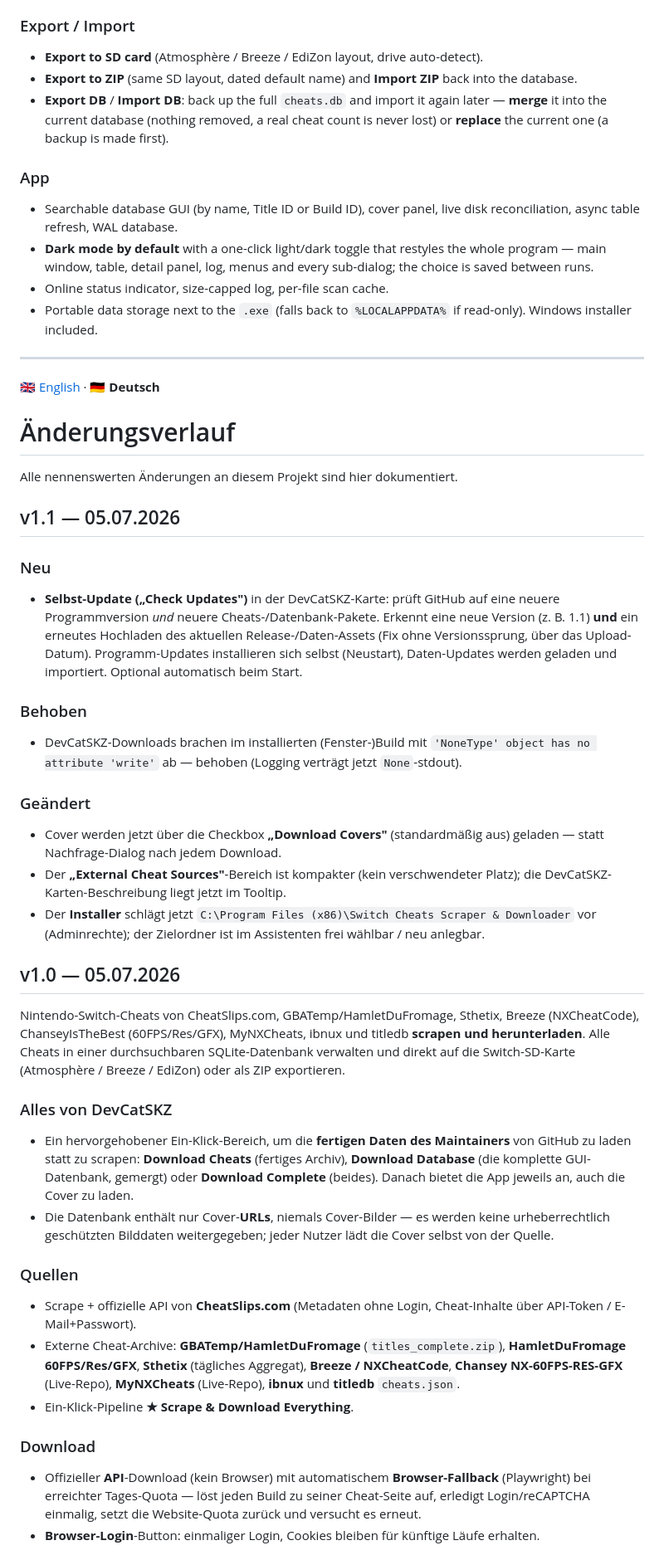
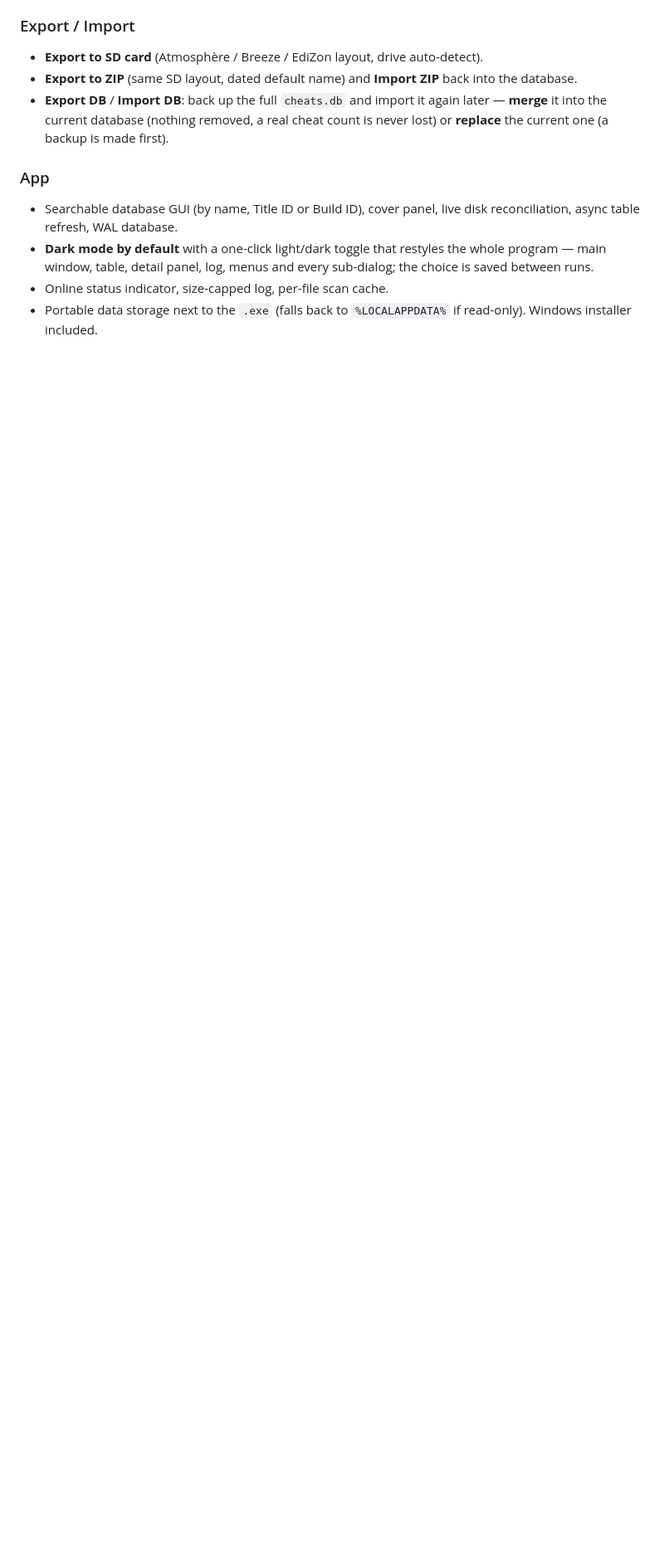
Before and after one commit to DevCatSKZ/Switch-Cheats-Scraper-Downloader, a Markdown page: CHANGELOG.md, the part around one of its changes. Shown at 83% size. Rendered like a GitHub page; blank space fills up the shorter version.

```diff
--- a/CHANGELOG.md
+++ b/CHANGELOG.md
@@ -81,70 +106,3 @@ to your Switch SD card (Atmosphère / Breeze / EdiZon) or a ZIP.
 - Online status indicator, size-capped log, per-file scan cache.
 - Portable data storage next to the `.exe` (falls back to `%LOCALAPPDATA%`
   if read-only). Windows installer included.
-
----
-
-<a id="changelog-deutsch"></a>
-[🇬🇧 English](#changelog) · **🇩🇪 Deutsch**
-
-# Änderungsverlauf
-
-Alle nennenswerten Änderungen an diesem Projekt sind hier dokumentiert.
-
-## v1.1 — 05.07.2026
-
-### Neu
-- **Selbst-Update („Check Updates")** in der DevCatSKZ-Karte: prüft GitHub auf
-  eine neuere Programmversion *und* neuere Cheats-/Datenbank-Pakete. Erkennt eine
-  neue Version (z. B. 1.1) **und** ein erneutes Hochladen des aktuellen
-  Release-/Daten-Assets (Fix ohne Versionssprung, über das Upload-Datum).
-  Programm-Updates installieren sich selbst (Neustart), Daten-Updates werden
-  geladen und importiert. Optional automatisch beim Start.
-
-### Behoben
-- DevCatSKZ-Downloads brachen im installierten (Fenster-)Build mit
-  `'NoneType' object has no attribute 'write'` ab — behoben (Logging verträgt
-  jetzt `None`-stdout).
-
-### Geändert
-- Cover werden jetzt über die Checkbox **„Download Covers"** (standardmäßig aus)
-  geladen — statt Nachfrage-Dialog nach jedem Download.
-- Der **„External Cheat Sources"**-Bereich ist kompakter (kein verschwendeter
-  Platz); die DevCatSKZ-Karten-Beschreibung liegt jetzt im Tooltip.
-- Der **Installer** schlägt jetzt `C:\Program Files (x86)\Switch Cheats Scraper &
-  Downloader` vor (Adminrechte); der Zielordner ist im Assistenten frei wählbar /
-  neu anlegbar.
-
-## v1.0 — 05.07.2026
-
-Nintendo-Switch-Cheats von CheatSlips.com, GBATemp/HamletDuFromage, Sthetix,
-Breeze (NXCheatCode), ChanseyIsTheBest (60FPS/Res/GFX), MyNXCheats, ibnux und
-titledb **scrapen und herunterladen**. Alle Cheats in einer durchsuchbaren
-SQLite-Datenbank verwalten und direkt auf die Switch-SD-Karte
-(Atmosphère / Breeze / EdiZon) oder als ZIP exportieren.
-
-### Alles von DevCatSKZ
-- Ein hervorgehobener Ein-Klick-Bereich, um die **fertigen Daten des Maintainers**
-  von GitHub zu laden statt zu scrapen: **Download Cheats** (fertiges Archiv),
-  **Download Database** (die komplette GUI-Datenbank, gemergt) oder **Download
-  Complete** (beides). Danach bietet die App jeweils an, auch die Cover zu laden.
-- Die Datenbank enthält nur Cover-**URLs**, niemals Cover-Bilder — es werden keine
-  urheberrechtlich geschützten Bilddaten weitergegeben; jeder Nutzer lädt die
-  Cover selbst von der Quelle.
-
-### Quellen
-- Scrape + offizielle API von **CheatSlips.com** (Metadaten ohne Login,
-  Cheat-Inhalte über API-Token / E-Mail+Passwort).
-- Externe Cheat-Archive: **GBATemp/HamletDuFromage** (`titles_complete.zip`),
-  **HamletDuFromage 60FPS/Res/GFX**, **Sthetix** (tägliches Aggregat), **Breeze /
-  NXCheatCode**, **Chansey NX-60FPS-RES-GFX** (Live-Repo), **MyNXCheats** (Live-Repo),
-  **ibnux** und **titledb** `cheats.json`.
-- Ein-Klick-Pipeline **★ Scrape & Download Everything**.
-
-### Download
-- Offizieller **API**-Download (kein Browser) mit automatischem
-  **Browser-Fallback** (Playwright) bei erreichter Tages-Quota — löst jeden Build
-  zu seiner Cheat-Seite auf, erledigt Login/reCAPTCHA einmalig, setzt die
-  Website-Quota zurück und versucht es erneut.
-- **Browser-Login**-Button: einmaliger Login, Cookies bleiben für künftige Läufe erhalten.
-
```
Also changed, not shown: other parts of CHANGELOG.md (+45 -43 lines).
